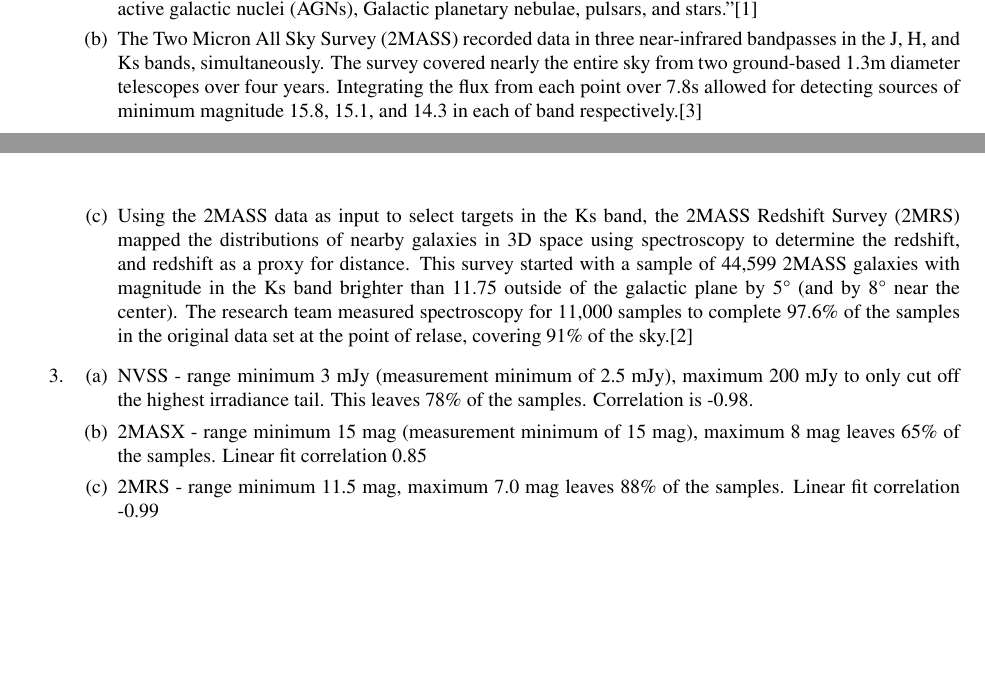
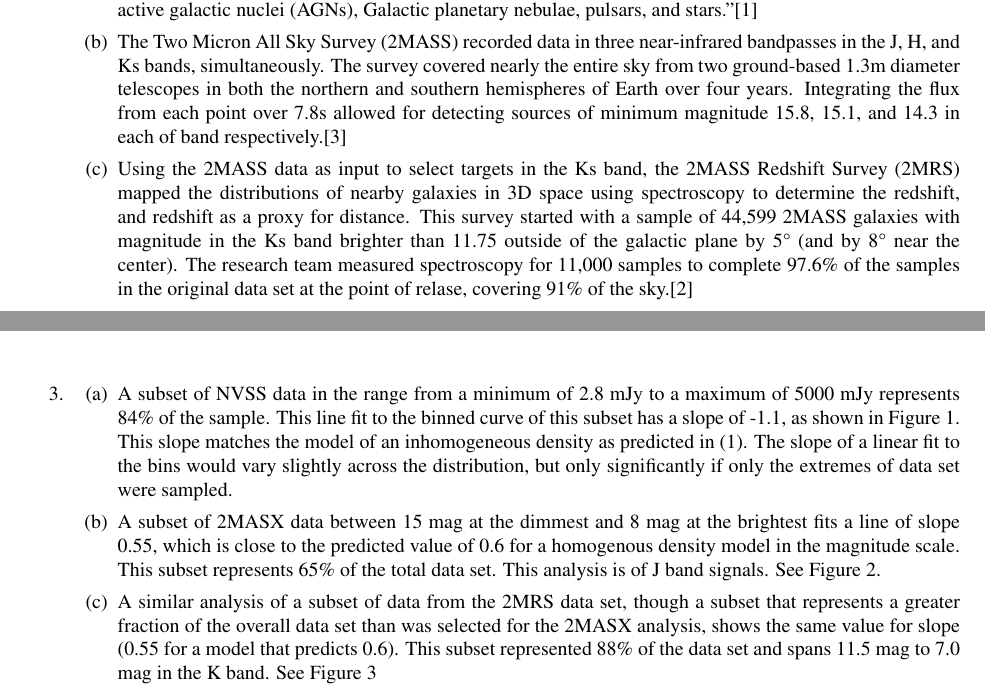
Before and after one commit to ahayden/cosmology, a LaTeX document (cos-w1.tex): two parts of pages 1 and 2 of 6 before the commit and two parts of pages 2 and 3 of 9 after it, joined at a grey line, cut so that both start at the same text, the shorter picture padded with empty space. Compiled offline with pdfLaTeX.

Commit message:
complete cos-w1

```diff
--- a/cos-w1.tex
+++ b/cos-w1.tex
@@ -85,9 +85,10 @@
         The Two Micron All Sky Survey (2MASS) recorded data in three
         near-infrared bandpasses in the J, H, and Ks bands, simultaneously.
         The survey covered nearly the entire sky from two ground-based 1.3m
-        diameter telescopes over four years. Integrating the flux from each
-        point over 7.8s allowed for detecting sources of minimum magnitude
-        15.8, 15.1, and 14.3 in each of band respectively.\cite{Skrutskie_2006}
+        diameter telescopes in both the northern and southern hemispheres of
+        Earth over four years. Integrating the flux from each point over 7.8s
+        allowed for detecting sources of minimum magnitude 15.8, 15.1, and
+        14.3 in each of band respectively.\cite{Skrutskie_2006}
 
       \item
         Using the 2MASS data as input to select targets in the Ks band, the
@@ -106,8 +107,12 @@
     \begin{enumerate}
       \item
-        NVSS - range minimum 3 mJy (measurement minimum of 2.5 mJy),
-        maximum 200 mJy to only cut off the highest irradiance tail. This
-        leaves 78\% of the samples. Correlation is -0.98.
+        A subset of NVSS data in the range from a minimum of 2.8 mJy to a
+        maximum of 5000 mJy represents 84\% of the sample. This line fit
+        to the binned curve of this subset has a slope of -1.1, as shown
+        in Figure \ref{fig:nvss-bins}. This slope matches the model of an
+        inhomogeneous density as predicted in (1).  The slope of a linear
+        fit to the bins would vary slightly across the distribution, but only
+        significantly if only the extremes of data set were sampled.
 
         \begin{figure}
           \includegraphics[width=\linewidth]{nvss.eps}
@@ -116,8 +121,11 @@
         \end{figure}
 
       \item
-        2MASX - range minimum 15 mag (measurement minimum of 15 mag),
-        maximum 8 mag leaves 65\% of the samples. Linear fit correlation 0.85
+        A subset of 2MASX data between 15 mag at the dimmest and 8 mag at the
+        brightest fits a line of slope 0.55, which is close to the predicted
+        value of 0.6 for a homogenous density model in the magnitude scale.
+        This subset represents 65\% of the total data set. This analysis
+        is of J band signals. See Figure \ref{fig:2masx-bins}.
 
         \begin{figure}
           \includegraphics[width=\linewidth]{2masx.eps}
@@ -126,8 +134,12 @@
         \end{figure}
 
       \item
-        2MRS - range minimum 11.5 mag, maximum 7.0 mag leaves
-        88\% of the samples. Linear fit correlation -0.99
+        A similar analysis of a subset of data from the 2MRS data set,
+        though a subset that represents a greater fraction of the overall
+        data set than was selected for the 2MASX analysis, shows the same
+        value for slope (0.55 for a model that predicts 0.6). This subset
+        represented 88\% of the data set and spans 11.5 mag to 7.0 mag in the
+        K band. See Figure \ref{fig:2mrs-bins}
 
         \begin{figure}
           \includegraphics[width=\linewidth]{2mrs.eps}
@@ -136,6 +148,3 @@
         \end{figure}
 
     \end{enumerate}
-  \item
-    Figure \ref{fig:2mrs-cz} is the 2MRS catalog limited to the sources with
-    $cz$ determined to be less than 8500 km/s, which makes up the nearest
@@ -147,2 +151 @@
-      \label{fig:2mrs-cz}
-    \end{figure}
+  \pagebreak \item
```
Also changed, not shown: cos-w1.tex (51 more changed lines), 2 other files.
